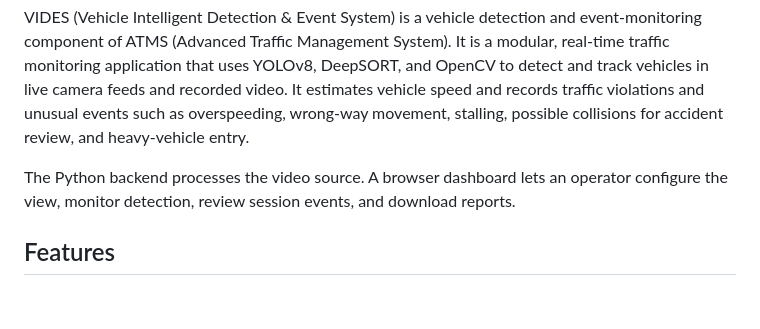
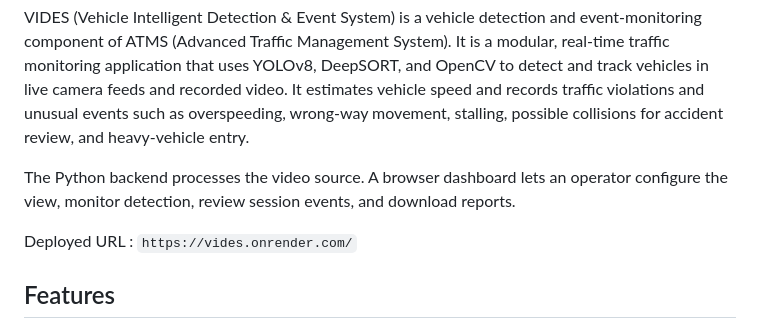
Before and after one commit to Rishabh-1029/VIDES, a Markdown page: README.md, the part around the change. Drawn GitHub-style; blank space fills up the shorter version.

Commit message:
Update README with deployed URL
Added deployed URL for the VIDES application.

```diff
--- a/README.md
+++ b/README.md
@@ -3,6 +3,8 @@
 VIDES (Vehicle Intelligent Detection & Event System) is a vehicle detection and event-monitoring component of ATMS (Advanced Traffic Management System). It is a modular, real-time traffic monitoring application that uses YOLOv8, DeepSORT, and OpenCV to detect and track vehicles in live camera feeds and recorded video. It estimates vehicle speed and records traffic violations and unusual events such as overspeeding, wrong-way movement, stalling, possible collisions for accident review, and heavy-vehicle entry.
 
 The Python backend processes the video source. A browser dashboard lets an operator configure the view, monitor detection, review session events, and download reports.
+
+Deployed URL : `https://vides.onrender.com/`
 
 ## Features
 
```
